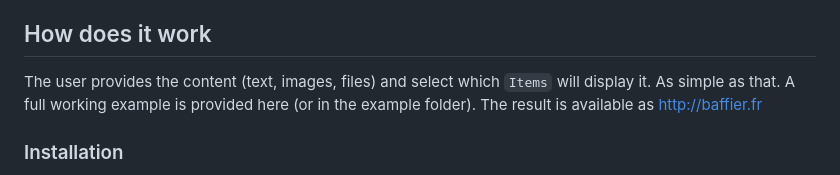
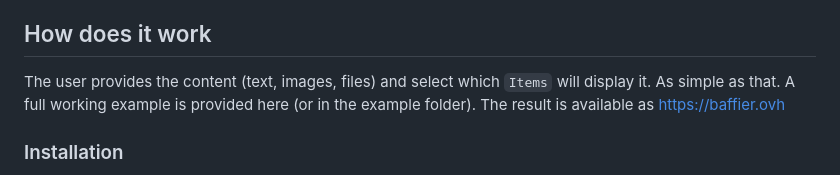
Before and after one commit to Humans-of-Julia/StaticWebPages.jl, a Markdown page: README.md, the part around the change. GitHub-like rendering.

Commit message:
Update README.md
Change the link that I think it is not working more.

```diff
--- a/README.md
+++ b/README.md
@@ -24,7 +24,7 @@ I deeply apologize for those that tested the versions `v0.1.x`, as, from `v0.2.0
 
 ## How does it work
 
-The user provides the content (text, images, files) and select which `Items` will display it. As simple as that. A full working example is provided here (or in the example folder). The result is available as http://baffier.fr
+The user provides the content (text, images, files) and select which `Items` will display it. As simple as that. A full working example is provided here (or in the example folder). The result is available as https://baffier.ovh
 
 ### Installation
 
```
